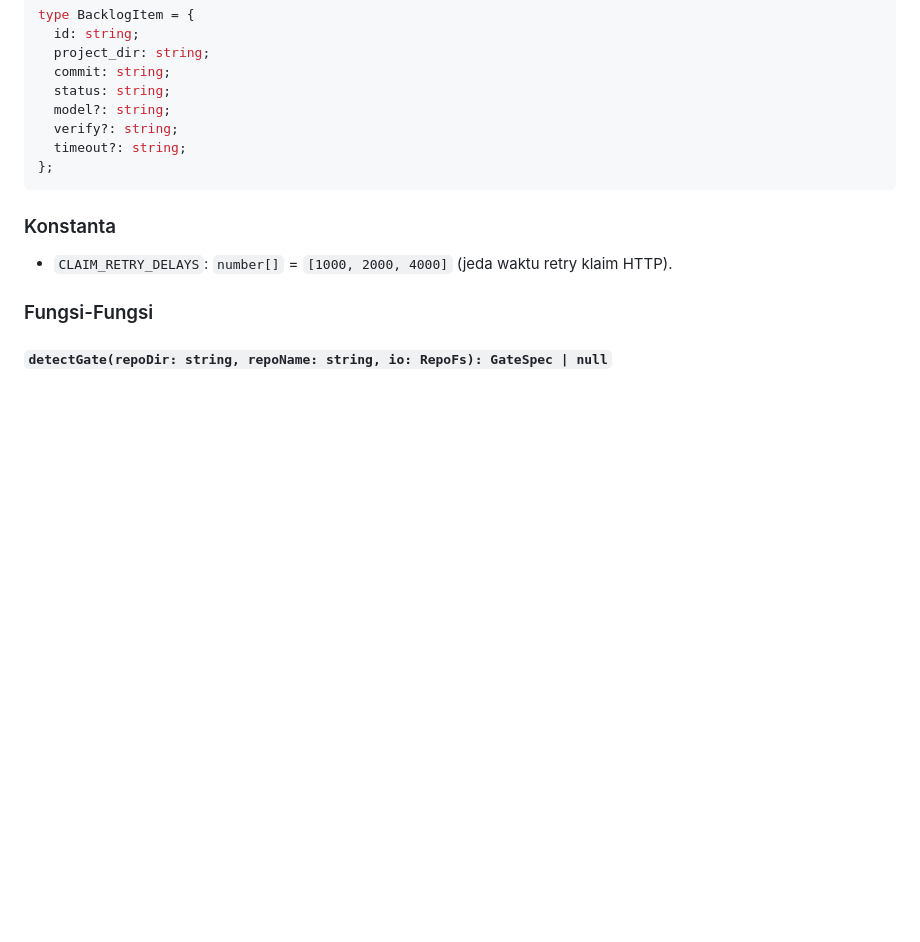
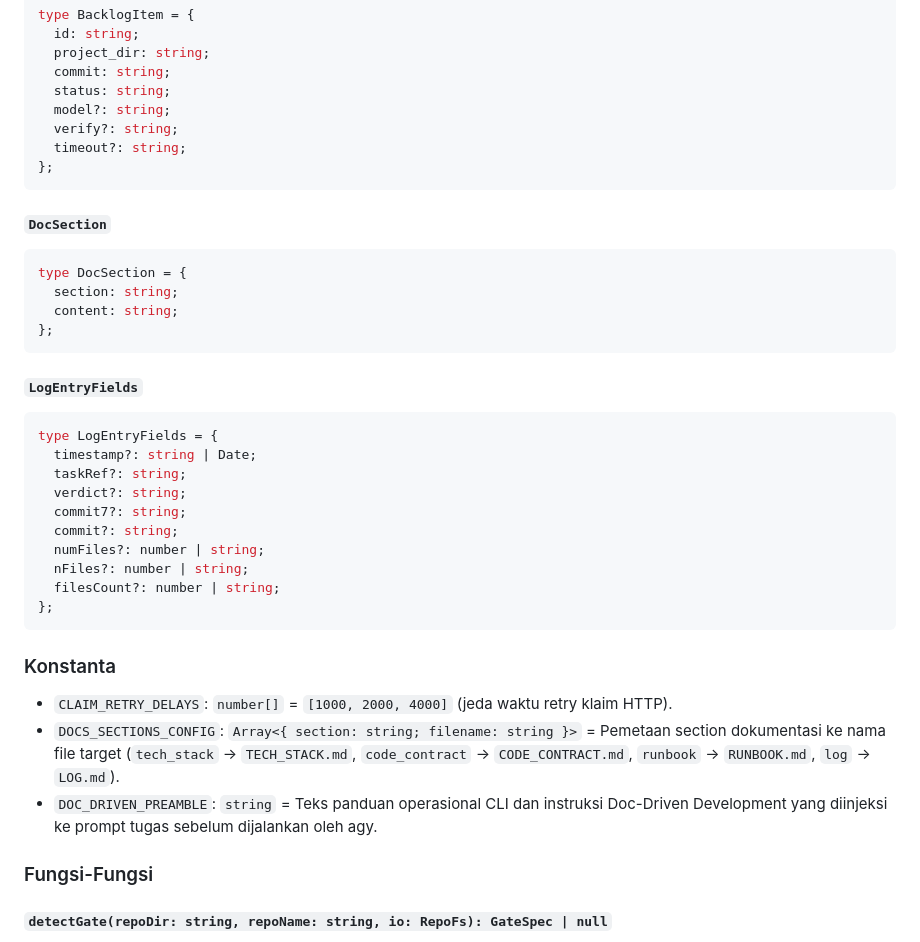
Before and after one commit to MohSolehuddin/agent-hub, a Markdown page: docs/CODE_CONTRACT.md, the part around one of its changes. Drawn GitHub-style; blank space fills up the shorter version.

````diff
--- a/docs/CODE_CONTRACT.md
+++ b/docs/CODE_CONTRACT.md
@@ -69,8 +69,32 @@ type BacklogItem = {
 };
 ```
 
+#### `DocSection`
+```ts
+type DocSection = {
+  section: string;
+  content: string;
+};
+```
+
+#### `LogEntryFields`
+```ts
+type LogEntryFields = {
+  timestamp?: string | Date;
+  taskRef?: string;
+  verdict?: string;
+  commit7?: string;
+  commit?: string;
+  numFiles?: number | string;
+  nFiles?: number | string;
+  filesCount?: number | string;
+};
+```
+
 ### Konstanta
 - `CLAIM_RETRY_DELAYS`: `number[]` = `[1000, 2000, 4000]` (jeda waktu retry klaim HTTP).
+- `DOCS_SECTIONS_CONFIG`: `Array<{ section: string; filename: string }>` = Pemetaan section dokumentasi ke nama file target (`tech_stack` -> `TECH_STACK.md`, `code_contract` -> `CODE_CONTRACT.md`, `runbook` -> `RUNBOOK.md`, `log` -> `LOG.md`).
+- `DOC_DRIVEN_PREAMBLE`: `string` = Teks panduan operasional CLI dan instruksi Doc-Driven Development yang diinjeksi ke prompt tugas sebelum dijalankan oleh agy.
 
 ### Fungsi-Fungsi
 
````
Also changed, not shown: other parts of docs/CODE_CONTRACT.md (+30 -2 lines), docs/RUNBOOK.md (+30 -1 lines).
